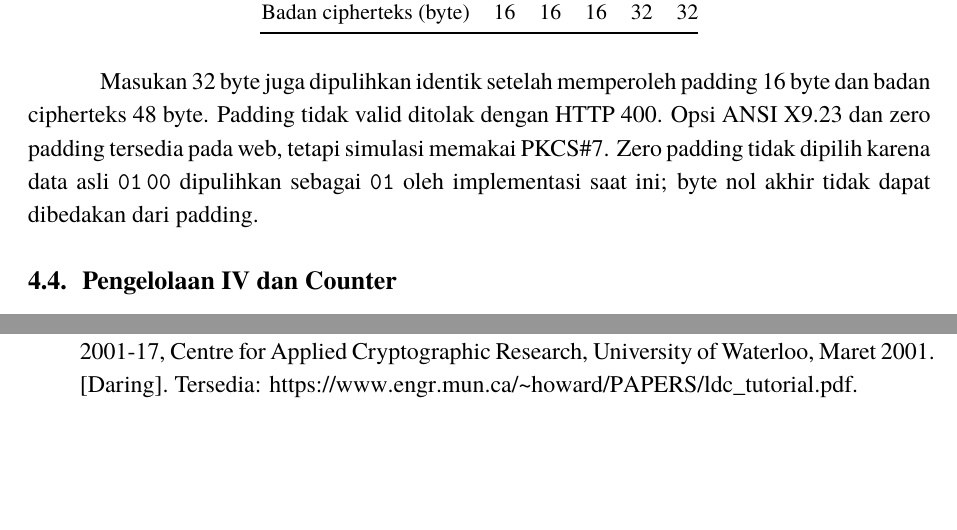
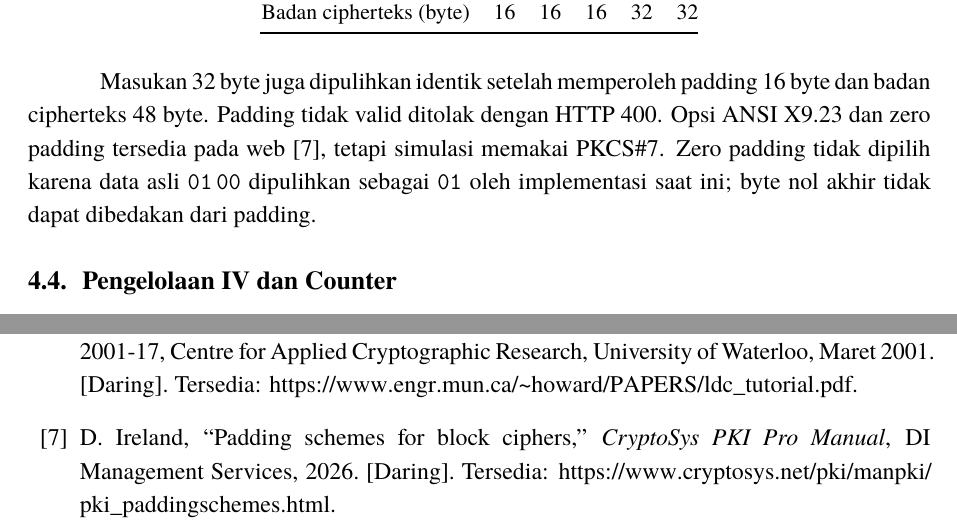
Before and after one commit to mraifalkautsar/Tugas2-IF4020-2026-K11, a LaTeX document (docs/laporan/main.tex, which reads docs/laporan/bagian/4_implementasi_simulasi.tex, docs/laporan/bagian/7_pustaka.tex): two parts of pages 16 and 27 of 29, joined at a grey line, cut so that both start at the same text, the shorter picture padded with empty space. Compiled offline with XeLaTeX; a missing font is replaced by an installed copy or a similar font.

Commit message:
edit: adding new pustaka

```diff
--- a/docs/laporan/bagian/4_implementasi_simulasi.tex
+++ b/docs/laporan/bagian/4_implementasi_simulasi.tex
@@ -81,7 +81,7 @@ sehingga tidak memerlukan padding.
 \end{table}
 Masukan 32 byte juga dipulihkan identik setelah memperoleh padding
 16 byte dan badan cipherteks 48 byte. Padding tidak valid ditolak dengan
-HTTP 400. Opsi ANSI X9.23 dan zero padding tersedia pada web, tetapi
+HTTP 400. Opsi ANSI X9.23 dan zero padding tersedia pada web~\cite{cryptosys}, tetapi
 simulasi memakai PKCS\#7. Zero padding tidak dipilih karena data asli
 $\mathtt{01\,00}$ dipulihkan sebagai $\mathtt{01}$ oleh implementasi
 saat ini; byte nol akhir tidak dapat dibedakan dari padding.
--- a/docs/laporan/bagian/7_pustaka.tex
+++ b/docs/laporan/bagian/7_pustaka.tex
@@ -34,6 +34,12 @@ H. M. Heys, ``A Tutorial on Linear and Differential Cryptanalysis,''
 laporan teknis CORR 2001-17, Centre for Applied Cryptographic Research,
 University of Waterloo, Maret 2001. [Daring]. Tersedia:
 \url{https://www.engr.mun.ca/~howard/PAPERS/ldc_tutorial.pdf}.
+
+\bibitem{cryptosys}
+D. Ireland, ``Padding schemes for block ciphers,''
+\textit{CryptoSys PKI Pro Manual}, DI Management Services,
+2026. [Daring]. Tersedia:
+\url{https://www.cryptosys.net/pki/manpki/pki_paddingschemes.html}.
 \end{thebibliography}
 
 % Tambahkan sumber yang benar-benar dibaca/digunakan; kutip dengan \cite{...}.
```
